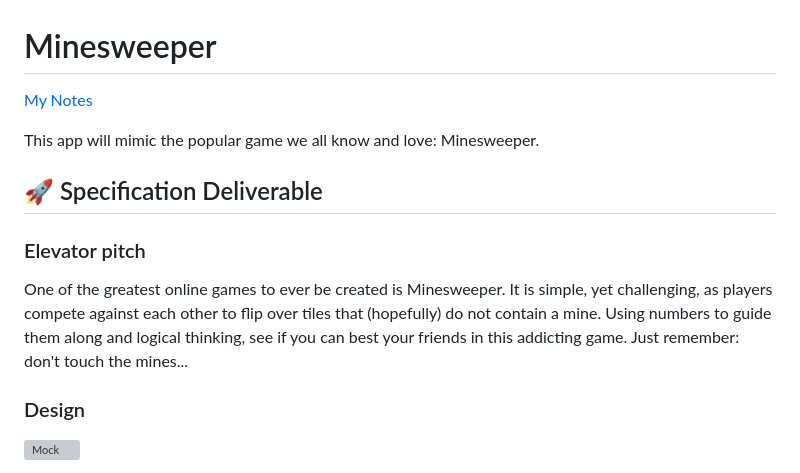
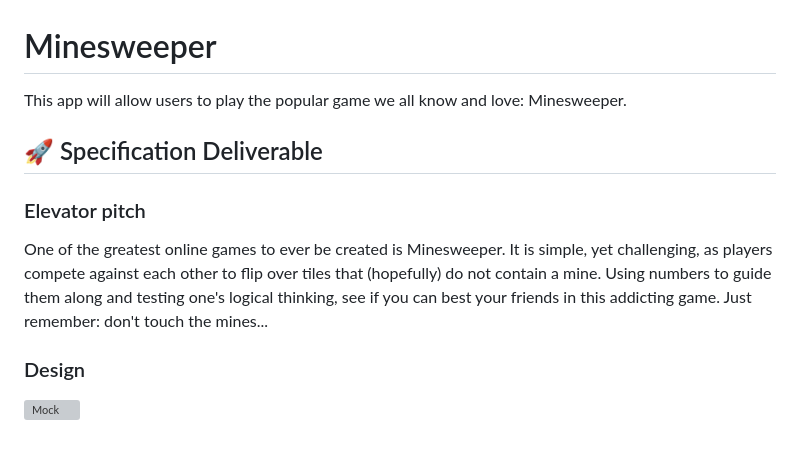
Before and after one commit to zlynch100/startup, a Markdown page: README.md, the part around the change. Drawn GitHub-style; blank space fills up the shorter version; grey boxes are pictures that could not be loaded.

```diff
--- a/README.md
+++ b/README.md
@@ -1,14 +1,12 @@
 # Minesweeper
 
-[My Notes](notes.md)
-
-This app will mimic the popular game we all know and love: Minesweeper.
+This app will allow users to play the popular game we all know and love: Minesweeper.
 
 ## 🚀 Specification Deliverable
 
 ### Elevator pitch
 
-One of the greatest online games to ever be created is Minesweeper. It is simple, yet challenging, as players compete against each other to flip over tiles that (hopefully) do not contain a mine. Using numbers to guide them along and logical thinking, see if you can best your friends in this addicting game. Just remember: don't touch the mines...
+One of the greatest online games to ever be created is Minesweeper. It is simple, yet challenging, as players compete against each other to flip over tiles that (hopefully) do not contain a mine. Using numbers to guide them along and testing one's logical thinking, see if you can best your friends in this addicting game. Just remember: don't touch the mines...
 
 ### Design
 
```
